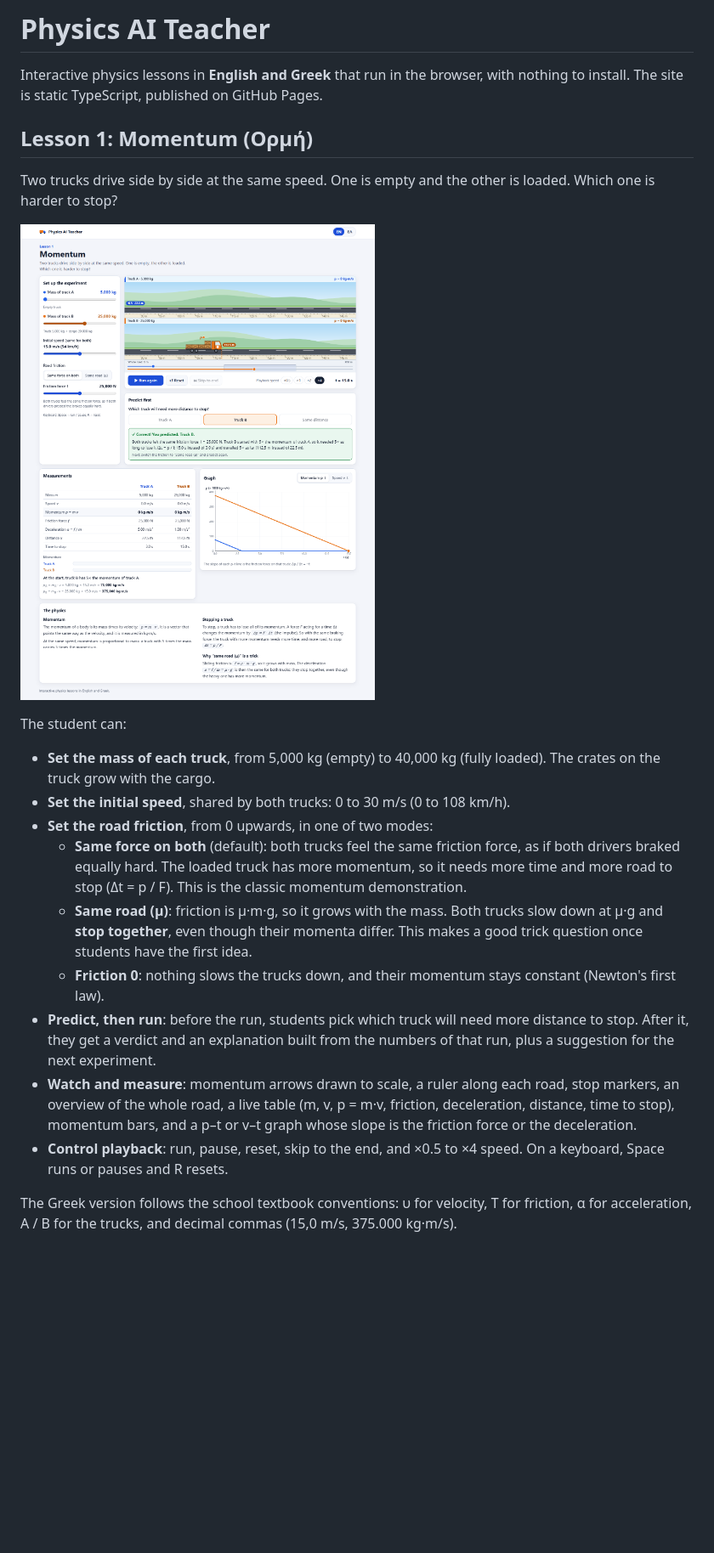
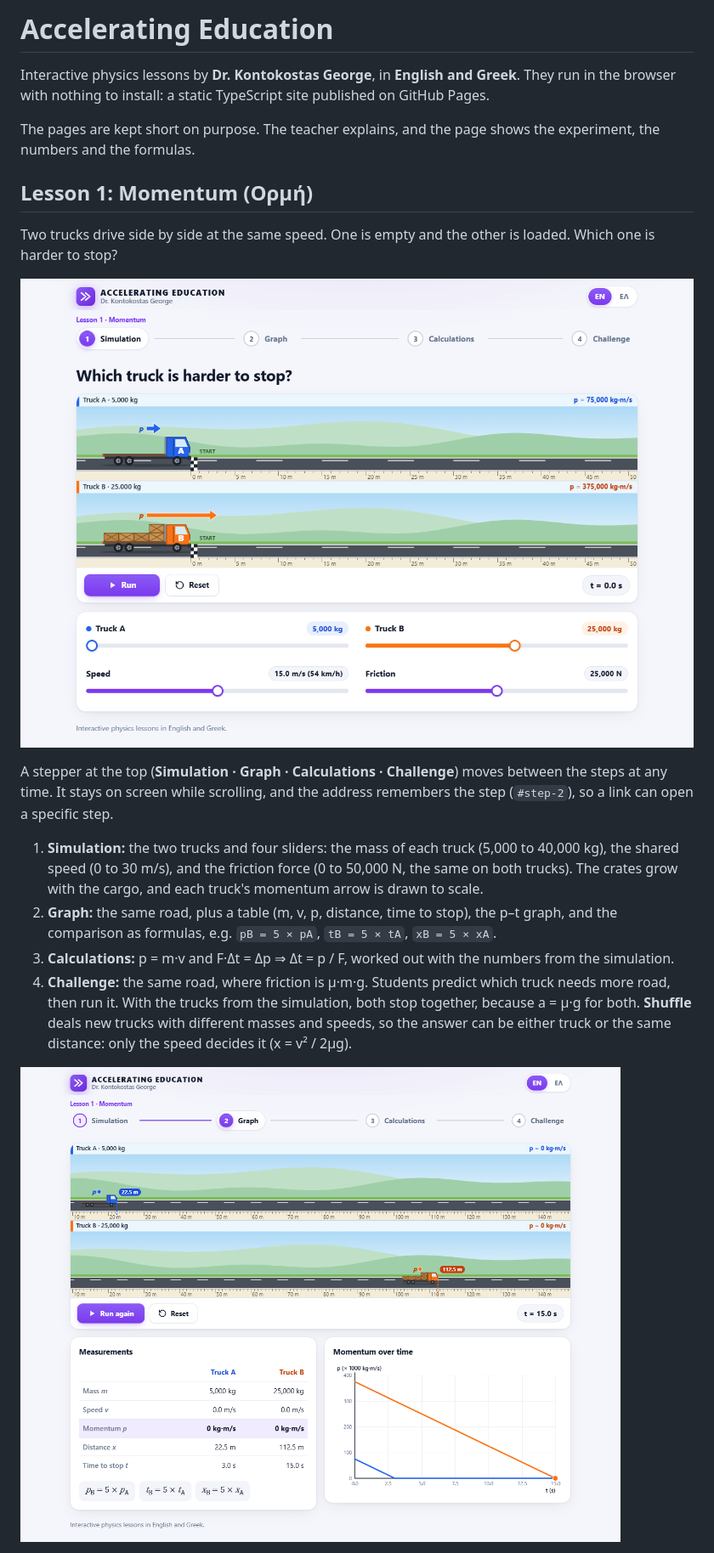
Before and after one commit to kitsorfan/AcceleratingEducation, a Markdown page: README.md, the part around one of its changes. Shown at 85% size. Rendered like a GitHub page; pictures changed too: docs/screenshots/graph.png (added), docs/screenshots/momentum-en.png (deleted), docs/screenshots/simulation.png (added); blank space fills up the shorter version.

Commit message:
docs(readme): describe the stepped lesson and the new look

```diff
--- a/README.md
+++ b/README.md
@@ -1,24 +1,21 @@
-# Physics AI Teacher
+# Accelerating Education
 
-Interactive physics lessons in **English and Greek** that run in the browser, with nothing to install. The site is static TypeScript, published on GitHub Pages.
+Interactive physics lessons by **Dr. Kontokostas George**, in **English and Greek**. They run in the browser with nothing to install: a static TypeScript site published on GitHub Pages.
+
+The pages are kept short on purpose. The teacher explains, and the page shows the experiment, the numbers and the formulas.
 
 ## Lesson 1: Momentum (Ορμή)
 
 Two trucks drive side by side at the same speed. One is empty and the other is loaded. Which one is harder to stop?
 
-![Lesson 1 in English: the loaded truck B needed 5 times the road of the empty truck A to stop](docs/screenshots/momentum-en.png)
+![Simulation step: two trucks at the start line with their momentum arrows, and four sliders](docs/screenshots/simulation.png)
 
-The student can:
+A stepper at the top (**Simulation · Graph · Calculations · Challenge**) moves between the steps at any time. It stays on screen while scrolling, and the address remembers the step (`#step-2`), so a link can open a specific step.
 
-- **Set the mass of each truck**, from 5,000 kg (empty) to 40,000 kg (fully loaded). The crates on the truck grow with the cargo.
-- **Set the initial speed**, shared by both trucks: 0 to 30 m/s (0 to 108 km/h).
-- **Set the road friction**, from 0 upwards, in one of two modes:
-  - **Same force on both** (default): both trucks feel the same friction force, as if both drivers braked equally hard. The loaded truck has more momentum, so it needs more time and more road to stop (Δt = p / F). This is the classic momentum demonstration.
-  - **Same road (μ)**: friction is μ·m·g, so it grows with the mass. Both trucks slow down at μ·g and **stop together**, even though their momenta differ. This makes a good trick question once students have the first idea.
-  - **Friction 0**: nothing slows the trucks down, and their momentum stays constant (Newton's first law).
-- **Predict, then run**: before the run, students pick which truck will need more distance to stop. After it, they get a verdict and an explanation built from the numbers of that run, plus a suggestion for the next experiment.
-- **Watch and measure**: momentum arrows drawn to scale, a ruler along each road, stop markers, an overview of the whole road, a live table (m, v, p = m·v, friction, deceleration, distance, time to stop), momentum bars, and a p–t or v–t graph whose slope is the friction force or the deceleration.
-- **Control playback**: run, pause, reset, skip to the end, and ×0.5 to ×4 speed. On a keyboard, Space runs or pauses and R resets.
+1. **Simulation:** the two trucks and four sliders: the mass of each truck (5,000 to 40,000 kg), the shared speed (0 to 30 m/s), and the friction force (0 to 50,000 N, the same on both trucks). The crates grow with the cargo, and each truck's momentum arrow is drawn to scale.
+2. **Graph:** the same road, plus a table (m, v, p, distance, time to stop), the p–t graph, and the comparison as formulas, e.g. `pB = 5 × pA`, `tB = 5 × tA`, `xB = 5 × xA`.
+3. **Calculations:** p = m·v and F·Δt = Δp ⇒ Δt = p / F, worked out with the numbers from the simulation.
+4. **Challenge:** the same road, where friction is μ·m·g. Students predict which truck needs more road, then run it. With the trucks from the simulation, both stop together, because a = μ·g for both. **Shuffle** deals new trucks with different masses and speeds, so the answer can be either truck or the same distance: only the speed decides it (x = v² / 2μg).
 
-The Greek version follows the school textbook conventions: υ for velocity, T for friction, α for acceleration, Α / Β for the trucks, and decimal commas (15,0 m/s, 375.000 kg·m/s).
+![Graph step after a run: truck A stopped at 22.5 m after 3 s, truck B at 112.5 m after 15 s](docs/screenshots/graph.png)
 
```
Also changed, not shown: other parts of README.md (+18 -14 lines), docs/screenshots/challenge-el.png (added), docs/screenshots/momentum-el.png (deleted).
